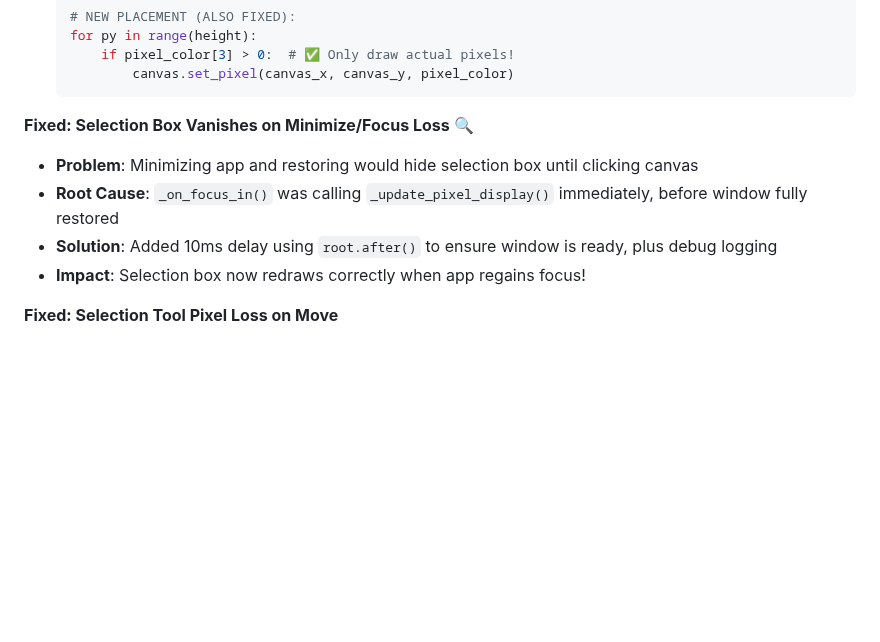
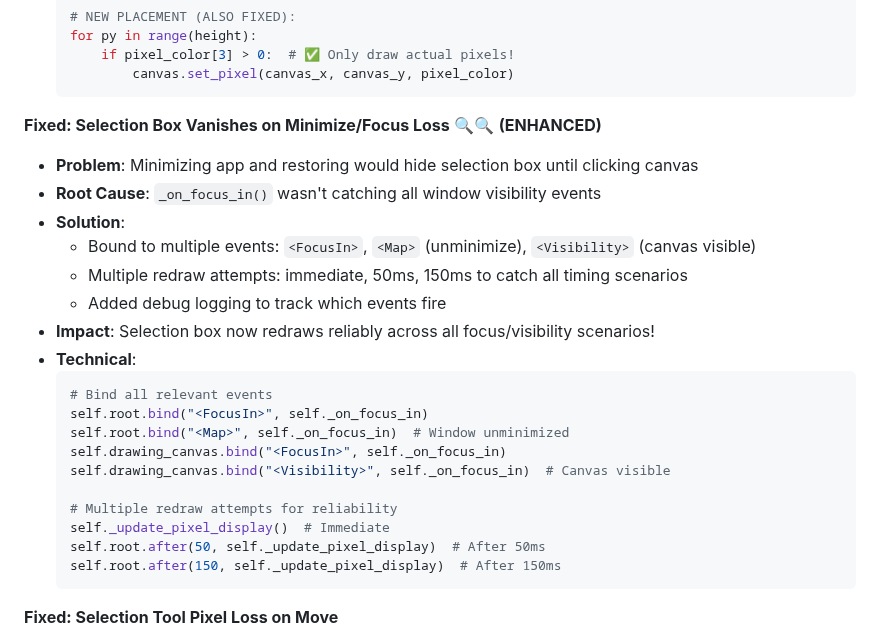
Before and after one commit to Otterdays/Pixel-Perfect, a Markdown page: docs/CHANGELOG.md, the part around one of its changes. GitHub-like rendering; blank space fills up the shorter version.

````diff
--- a/docs/CHANGELOG.md
+++ b/docs/CHANGELOG.md
@@ -31,11 +71,27 @@
           canvas.set_pixel(canvas_x, canvas_y, pixel_color)
   ```
 
-**Fixed: Selection Box Vanishes on Minimize/Focus Loss** 🔍
+**Fixed: Selection Box Vanishes on Minimize/Focus Loss** 🔍🔍 **(ENHANCED)**
 - **Problem**: Minimizing app and restoring would hide selection box until clicking canvas
-- **Root Cause**: `_on_focus_in()` was calling `_update_pixel_display()` immediately, before window fully restored
-- **Solution**: Added 10ms delay using `root.after()` to ensure window is ready, plus debug logging
-- **Impact**: Selection box now redraws correctly when app regains focus!
+- **Root Cause**: `_on_focus_in()` wasn't catching all window visibility events
+- **Solution**:
+  - Bound to multiple events: `<FocusIn>`, `<Map>` (unminimize), `<Visibility>` (canvas visible)
+  - Multiple redraw attempts: immediate, 50ms, 150ms to catch all timing scenarios
+  - Added debug logging to track which events fire
+- **Impact**: Selection box now redraws reliably across all focus/visibility scenarios!
+- **Technical**:
+  ```python
+  # Bind all relevant events
+  self.root.bind("<FocusIn>", self._on_focus_in)
+  self.root.bind("<Map>", self._on_focus_in)  # Window unminimized
+  self.drawing_canvas.bind("<FocusIn>", self._on_focus_in)
+  self.drawing_canvas.bind("<Visibility>", self._on_focus_in)  # Canvas visible
+
+  # Multiple redraw attempts for reliability
+  self._update_pixel_display()  # Immediate
+  self.root.after(50, self._update_pixel_display)  # After 50ms
+  self.root.after(150, self._update_pixel_display)  # After 150ms
+  ```
 
 **Fixed: Selection Tool Pixel Loss on Move**
 - **Problem**: Moving a selection and picking it up again would capture transparent/wrong pixels
````
Also changed, not shown: other parts of docs/CHANGELOG.md (+40 -0 lines).
